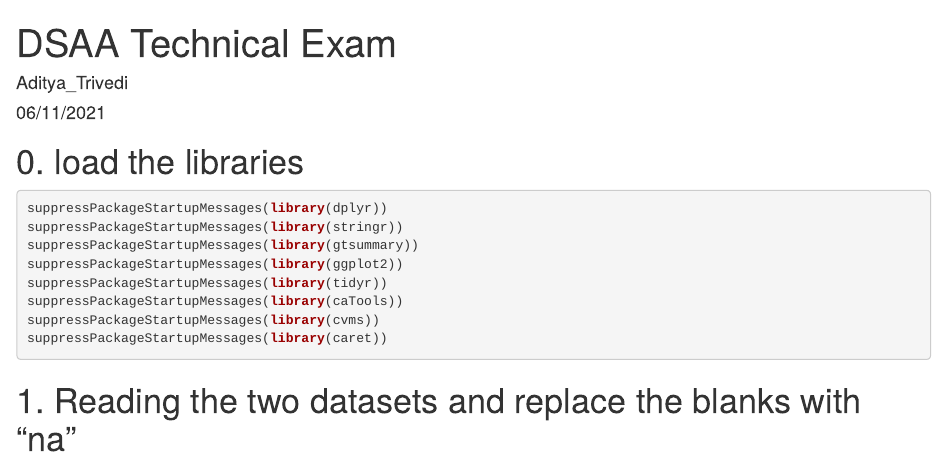
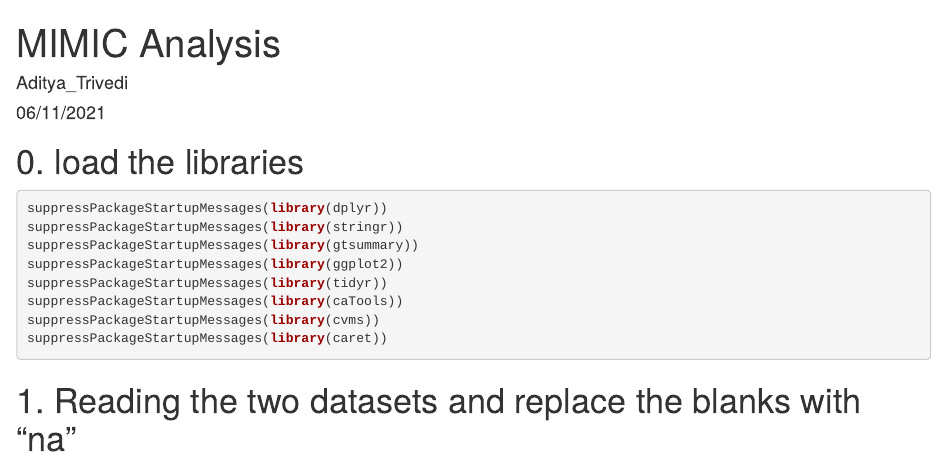
Before and after one commit to Trivedi-classic/research-related, an R Markdown document (MIMIC data analysis.Rmd): the page in a window 1100 px wide, from its top. Rendered offline with R 4.5, knitr and Pandoc, with nearby package versions; some code elsewhere in the file could not run offline.

Commit message:
Update MIMIC data analysis.Rmd

```diff
--- a/MIMIC data analysis.Rmd
+++ b/MIMIC data analysis.Rmd
@@ -1,5 +1,5 @@
 ---
-title: "DSAA Technical Exam"
+title: "MIMIC Analysis"
 author: "Aditya_Trivedi"
 email: "trivedimchemist@gmail.com"
 date: "06/11/2021"
```
